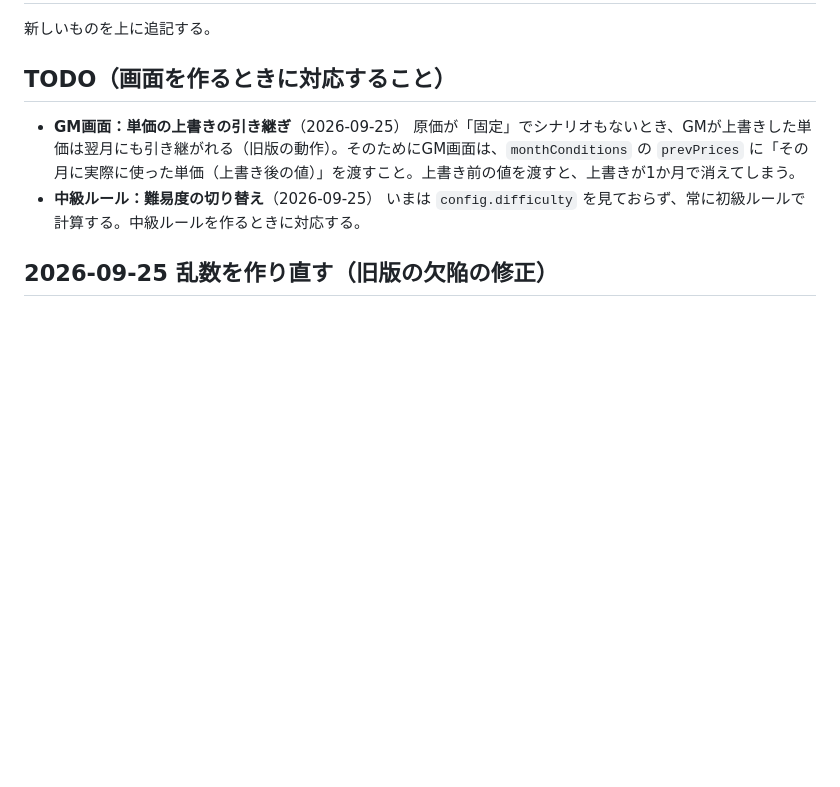
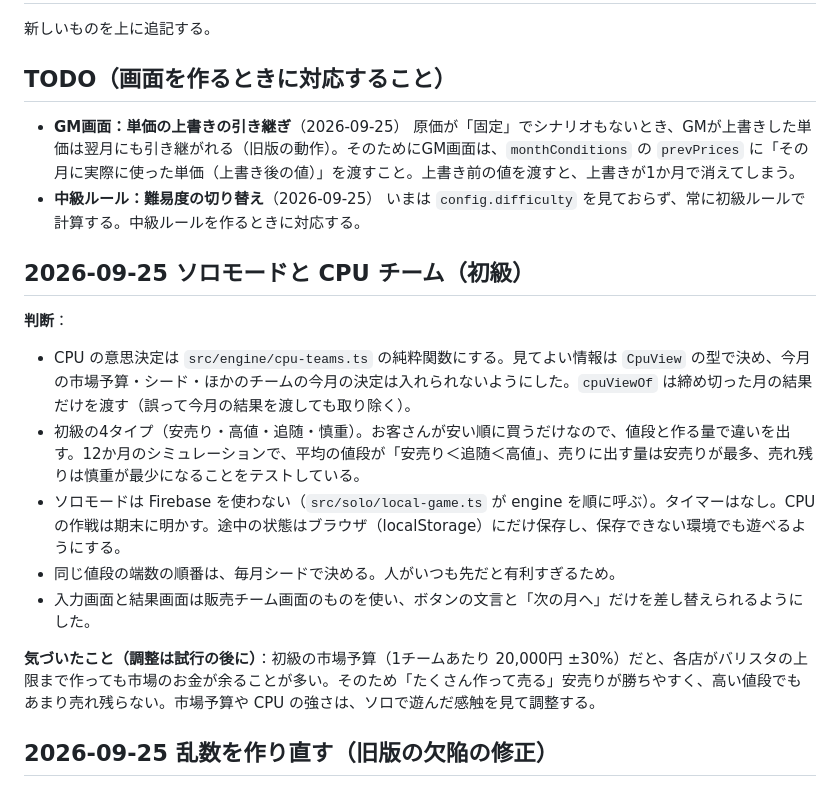
Before and after one commit to nozatan530/lemonade-game-v2, a Markdown page: docs/decisions.md, the part around the change. Drawn GitHub-style; blank space fills up the shorter version.

Commit message:
ソロモードとCPUチームの設計を文書に反映（game-design 6章・decisions・フォルダ構成）
Co-Authored-By: Claude Opus 5.5 <noreply@anthropic.com>

```diff
--- a/docs/decisions.md
+++ b/docs/decisions.md
@@ -8,6 +8,17 @@
   原価が「固定」でシナリオもないとき、GMが上書きした単価は翌月にも引き継がれる（旧版の動作）。そのためにGM画面は、`monthConditions` の `prevPrices` に「その月に実際に使った単価（上書き後の値）」を渡すこと。上書き前の値を渡すと、上書きが1か月で消えてしまう。
 - **中級ルール：難易度の切り替え**（2026-09-25）
   いまは `config.difficulty` を見ておらず、常に初級ルールで計算する。中級ルールを作るときに対応する。
+
+## 2026-09-25 ソロモードと CPU チーム（初級）
+
+**判断**：
+- CPU の意思決定は `src/engine/cpu-teams.ts` の純粋関数にする。見てよい情報は `CpuView` の型で決め、今月の市場予算・シード・ほかのチームの今月の決定は入れられないようにした。`cpuViewOf` は締め切った月の結果だけを渡す（誤って今月の結果を渡しても取り除く）。
+- 初級の4タイプ（安売り・高値・追随・慎重）。お客さんが安い順に買うだけなので、値段と作る量で違いを出す。12か月のシミュレーションで、平均の値段が「安売り＜追随＜高値」、売りに出す量は安売りが最多、売れ残りは慎重が最少になることをテストしている。
+- ソロモードは Firebase を使わない（`src/solo/local-game.ts` が engine を順に呼ぶ）。タイマーはなし。CPU の作戦は期末に明かす。途中の状態はブラウザ（localStorage）にだけ保存し、保存できない環境でも遊べるようにする。
+- 同じ値段の端数の順番は、毎月シードで決める。人がいつも先だと有利すぎるため。
+- 入力画面と結果画面は販売チーム画面のものを使い、ボタンの文言と「次の月へ」だけを差し替えられるようにした。
+
+**気づいたこと（調整は試行の後に）**：初級の市場予算（1チームあたり 20,000円 ±30%）だと、各店がバリスタの上限まで作っても市場のお金が余ることが多い。そのため「たくさん作って売る」安売りが勝ちやすく、高い値段でもあまり売れ残らない。市場予算や CPU の強さは、ソロで遊んだ感触を見て調整する。
 
 ## 2026-09-25 乱数を作り直す（旧版の欠陥の修正）
 
```
Also changed, not shown: CLAUDE.md (+2 -0 lines), docs/game-design.md (+31 -2 lines).
